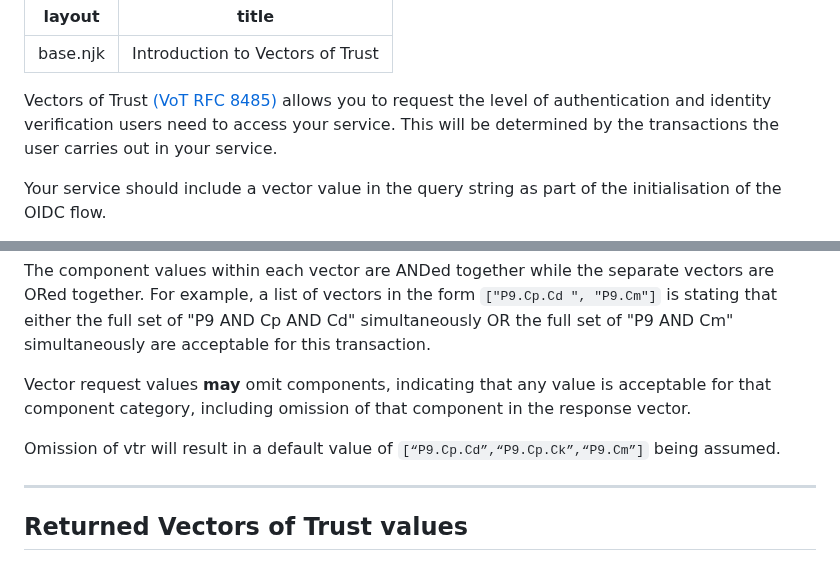
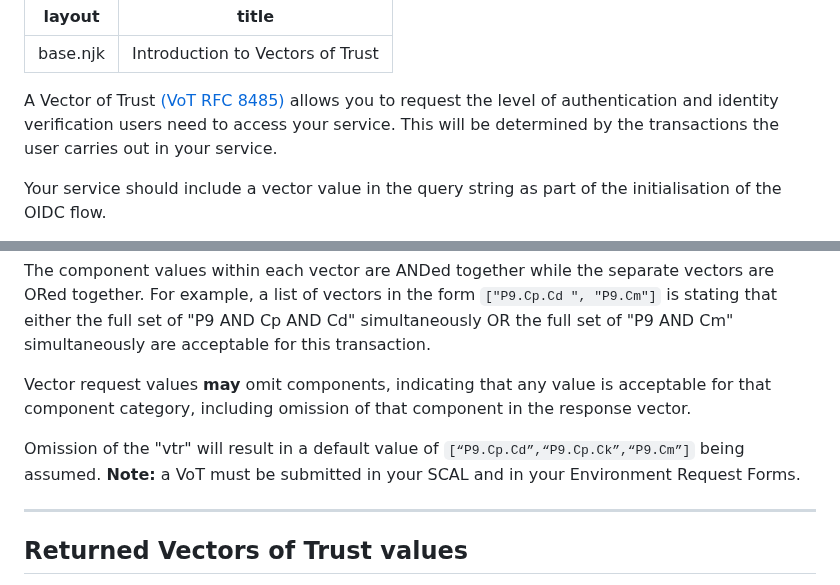
Before and after one commit to nhsconnect/nhslogin, a Markdown page: src/vectors-of-trust.md, 2 parts joined by grey strips. GitHub-like rendering.

```diff
--- a/src/vectors-of-trust.md
+++ b/src/vectors-of-trust.md
@@ -3,7 +3,7 @@ layout: base.njk
 title: Introduction to Vectors of Trust
 ---
 
-Vectors of Trust [(VoT RFC 8485)](https://tools.ietf.org/html/rfc8485) allows you to request the level of authentication and identity verification users need to access your service. This will be determined by the transactions the user carries out in your service.
+A Vector of Trust [(VoT RFC 8485)](https://tools.ietf.org/html/rfc8485) allows you to request the level of authentication and identity verification users need to access your service. This will be determined by the transactions the user carries out in your service.
 
 Your service should include a vector value in the query string as part of the initialisation of the OIDC flow.
 
@@ -164,7 +164,8 @@ The component values within each vector are ANDed together while the separate ve
 
 Vector request values **may** omit components, indicating that any value is acceptable for that component category, including omission of that component in the response vector.
 
-Omission of vtr will result in a default value of `[“P9.Cp.Cd”,“P9.Cp.Ck”,“P9.Cm”]` being assumed.
+Omission of the "vtr" will result in a default value of `[“P9.Cp.Cd”,“P9.Cp.Ck”,“P9.Cm”]` being assumed.
+**Note:** a VoT must be submitted in your SCAL and in your Environment Request Forms.
 
 ---
 
```
Also changed, not shown: other parts of src/vectors-of-trust.md (+1 -1 lines).
